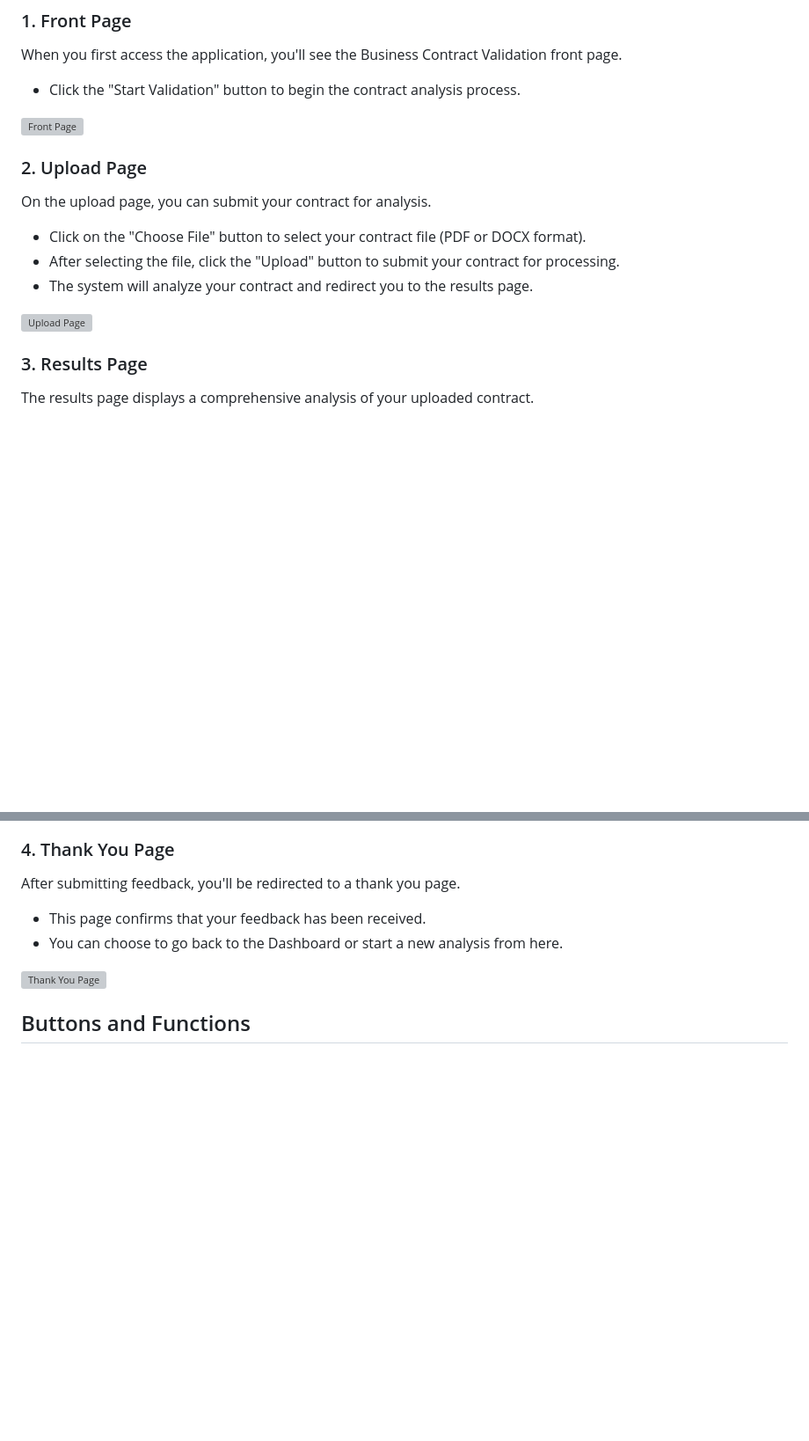
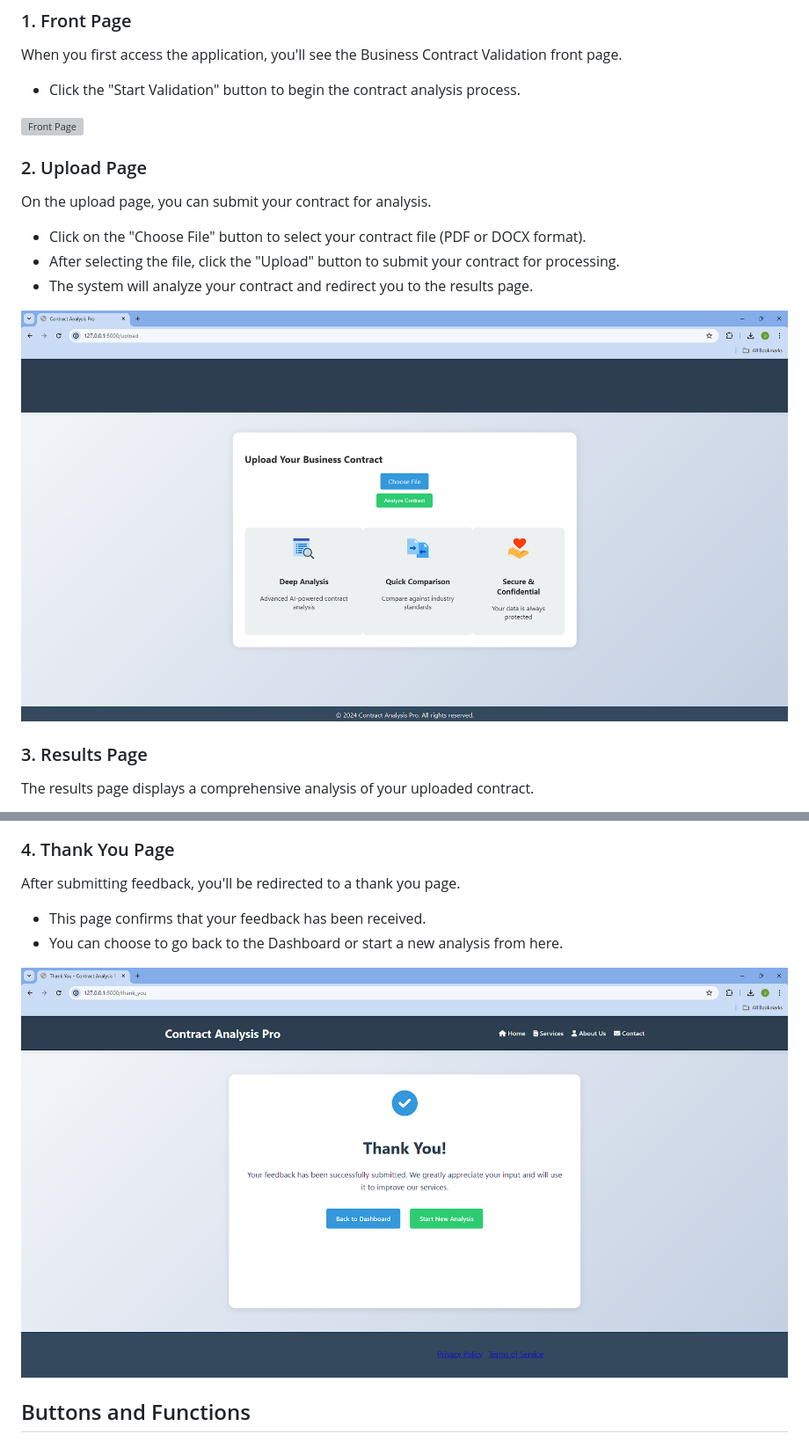
Before and after one commit to jobinjoy12/Business-Contract-Validation, a Markdown page: README.md, 2 parts joined by grey strips. Shown at 88% size. GitHub-like rendering; blank space fills up the shorter version; grey boxes are pictures that could not be loaded.

```diff
--- a/README.md
+++ b/README.md
@@ -36,7 +36,7 @@ On the upload page, you can submit your contract for analysis.
 - After selecting the file, click the "Upload" button to submit your contract for processing.
 - The system will analyze your contract and redirect you to the results page.
 
-![Upload Page](images/uploads.jpg)
+![Upload Page](images/uploads.png)
 
 ### 3. Results Page
 The results page displays a comprehensive analysis of your uploaded contract.
@@ -61,7 +61,7 @@ After submitting feedback, you'll be redirected to a thank you page.
 - This page confirms that your feedback has been received.
 - You can choose to go back to the Dashboard or start a new analysis from here.
 
-![Thank You Page](images/thankyou.jpg)
+![Thank You Page](images/thankyou.png)
 
 ## Buttons and Functions
 
```
Also changed, not shown: other parts of README.md (+5 -5 lines).
